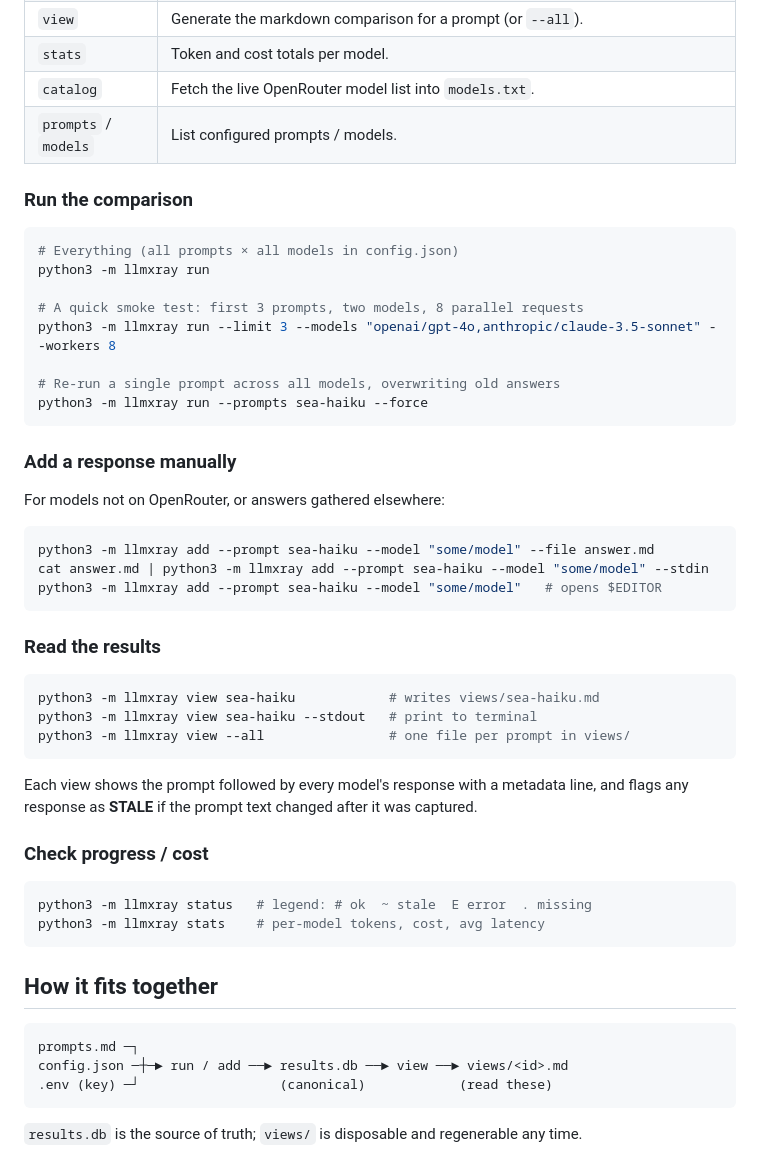
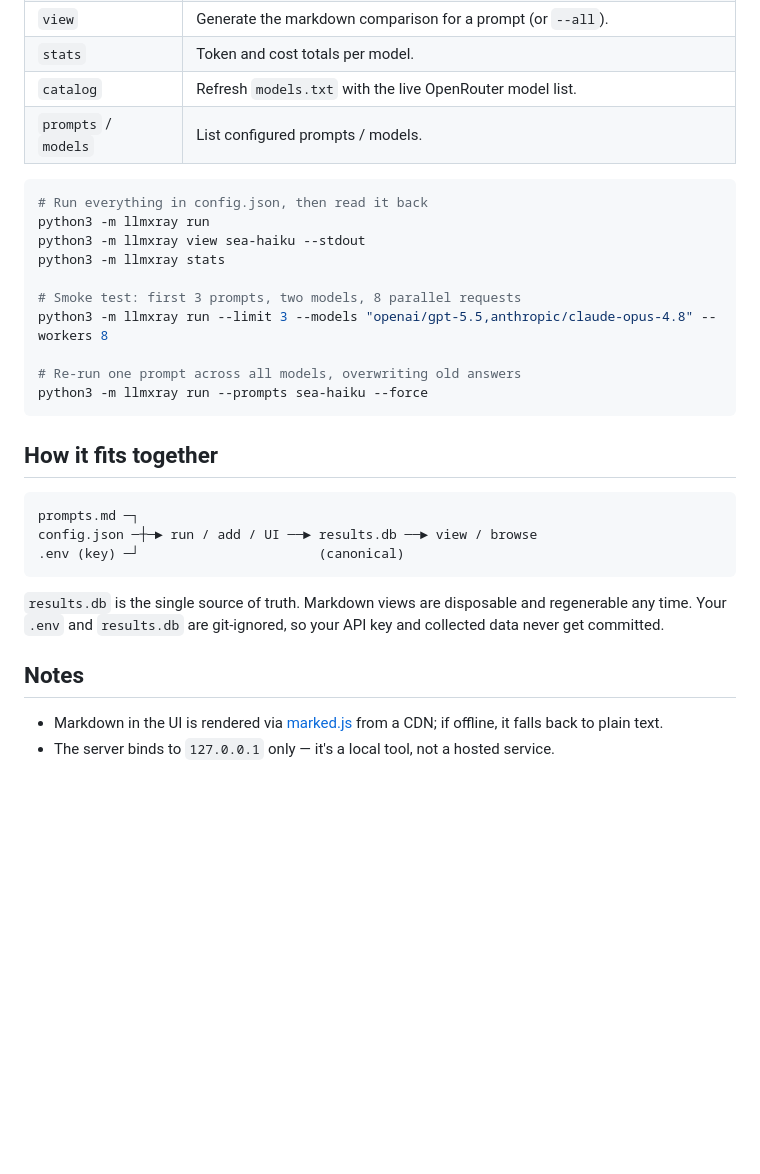
Before and after one commit to zhiyun-deng/llm-xray, a Markdown page: README.md, the part around one of its changes. Rendered like a GitHub page; blank space fills up the shorter version.

Commit message:
Polish README for public release

````diff
--- a/README.md
+++ b/README.md
@@ -77,55 +87,35 @@ All commands are `python3 -m llmxray <command>`.
 | `view` | Generate the markdown comparison for a prompt (or `--all`). |
 | `stats` | Token and cost totals per model. |
-| `catalog` | Fetch the live OpenRouter model list into `models.txt`. |
+| `catalog` | Refresh `models.txt` with the live OpenRouter model list. |
 | `prompts` / `models` | List configured prompts / models. |
 
-### Run the comparison
+```bash
+# Run everything in config.json, then read it back
+python3 -m llmxray run
+python3 -m llmxray view sea-haiku --stdout
+python3 -m llmxray stats
 
-```bash
-# Everything (all prompts × all models in config.json)
-python3 -m llmxray run
+# Smoke test: first 3 prompts, two models, 8 parallel requests
+python3 -m llmxray run --limit 3 --models "openai/gpt-5.5,anthropic/claude-opus-4.8" --workers 8
 
-# A quick smoke test: first 3 prompts, two models, 8 parallel requests
-python3 -m llmxray run --limit 3 --models "openai/gpt-4o,anthropic/claude-3.5-sonnet" --workers 8
-
-# Re-run a single prompt across all models, overwriting old answers
+# Re-run one prompt across all models, overwriting old answers
 python3 -m llmxray run --prompts sea-haiku --force
-```
-
-### Add a response manually
-
-For models not on OpenRouter, or answers gathered elsewhere:
-
-```bash
-python3 -m llmxray add --prompt sea-haiku --model "some/model" --file answer.md
-cat answer.md | python3 -m llmxray add --prompt sea-haiku --model "some/model" --stdin
-python3 -m llmxray add --prompt sea-haiku --model "some/model"   # opens $EDITOR
-```
-
-### Read the results
-
-```bash
-python3 -m llmxray view sea-haiku            # writes views/sea-haiku.md
-python3 -m llmxray view sea-haiku --stdout   # print to terminal
-python3 -m llmxray view --all                # one file per prompt in views/
-```
-
-Each view shows the prompt followed by every model's response with a metadata line,
-and flags any response as **STALE** if the prompt text changed after it was captured.
-
-### Check progress / cost
-
-```bash
-python3 -m llmxray status   # legend: # ok  ~ stale  E error  . missing
-python3 -m llmxray stats    # per-model tokens, cost, avg latency
 ```
 
 ## How it fits together
 
 ```
 prompts.md ─┐
-config.json ─┼─► run / add ──► results.db ──► view ──► views/<id>.md
-.env (key) ─┘                  (canonical)            (read these)
+config.json ─┼─► run / add / UI ──► results.db ──► view / browse
+.env (key) ─┘                       (canonical)
 ```
 
-`results.db` is the source of truth; `views/` is disposable and regenerable any time.
+`results.db` is the single source of truth. Markdown views are disposable and
+regenerable any time. Your `.env` and `results.db` are git-ignored, so your API
+key and collected data never get committed.
+
+## Notes
+
+- Markdown in the UI is rendered via [marked.js](https://marked.js.org) from a CDN;
+  if offline, it falls back to plain text.
+- The server binds to `127.0.0.1` only — it's a local tool, not a hosted service.
````
Also changed, not shown: other parts of README.md (+61 -51 lines).
